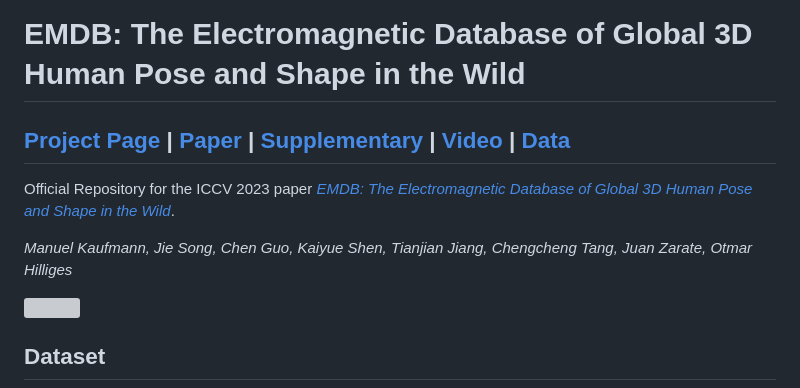
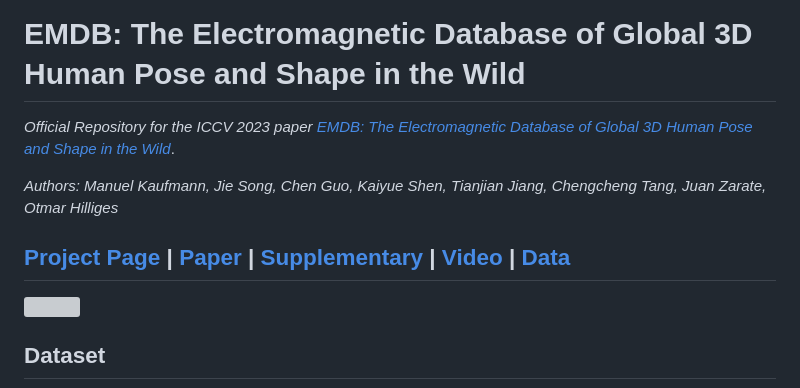
Before and after one commit to eth-ait/emdb, a Markdown page: README.md, the part around the change. GitHub-like rendering; grey boxes are pictures that could not be loaded.

```diff
--- a/README.md
+++ b/README.md
@@ -1,10 +1,10 @@
 # EMDB: The Electromagnetic Database of Global 3D Human Pose and Shape in the Wild
 
+_Official Repository for the ICCV 2023 paper [EMDB: The Electromagnetic Database of Global 3D Human Pose and Shape in the Wild]()_.
+
+_Authors: Manuel Kaufmann, Jie Song, Chen Guo, Kaiyue Shen, Tianjian Jiang, Chengcheng Tang, Juan Zarate, Otmar Hilliges_
+
 ## [Project Page](https://ait.ethz.ch/emdb) | [Paper]() | [Supplementary]() | [Video]() | [Data](https://emdb.ait.ethz.ch)
-
-Official Repository for the ICCV 2023 paper [*EMDB: The Electromagnetic Database of Global 3D Human Pose and Shape in the Wild*]().
-
-_Manuel Kaufmann, Jie Song, Chen Guo, Kaiyue Shen, Tianjian Jiang, Chengcheng Tang, Juan Zarate, Otmar Hilliges_
 
 <img src="https://files.ait.ethz.ch/projects/emdb/assets/teaser.jpg"/>
 
```
